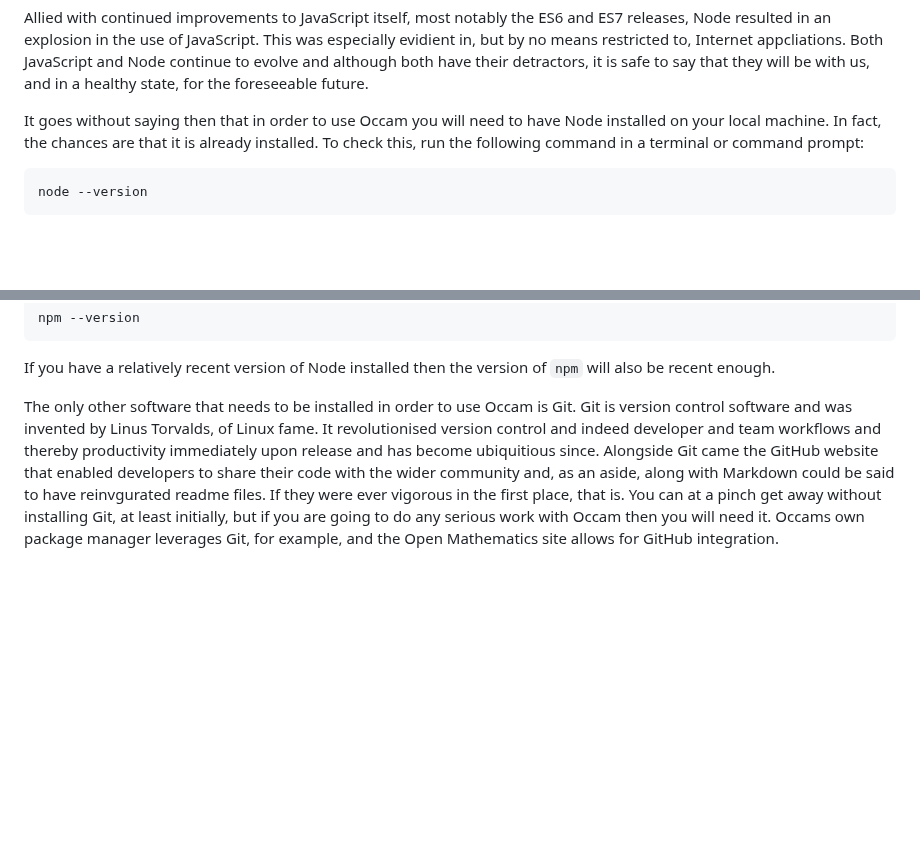
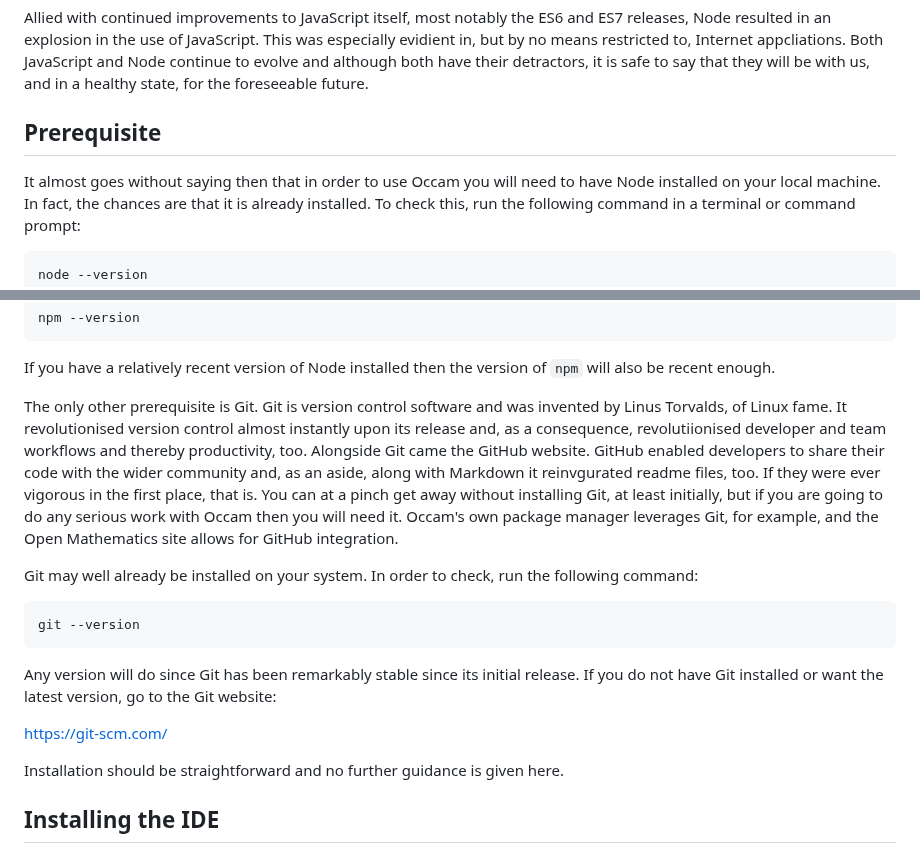
Before and after one commit to djalbat/the-occam-user-manual, a Markdown page: getting-started.md, 2 parts joined by grey strips. Drawn GitHub-style; blank space fills up the shorter version.

Commit message:
Finished the Git instructions.

````diff
--- a/getting-started.md
+++ b/getting-started.md
@@ -17,7 +17,9 @@ Allied with continued improvements to JavaScript itself, most notably the ES6 an
 This was especially evidient in, but by no means restricted to, Internet appcliations.
 Both JavaScript and Node continue to evolve and although both have their detractors, it is safe to say that they will be with us, and in a healthy state, for the foreseeable future.
 
-It goes without saying then that in order to use Occam you will need to have Node installed on your local machine.
+## Prerequisite
+
+It almost goes without saying then that in order to use Occam you will need to have Node installed on your local machine.
 In fact, the chances are that it is already installed.
 To check this, run the following command in a terminal or command prompt:
 
@@ -49,10 +51,27 @@ npm --version
 
 If you have a relatively recent version of Node installed then the version of `npm` will also be recent enough.
 
-The only other software that needs to be installed in order to use Occam is Git.
+The only other prerequisite is Git.
 Git is version control software and was invented by Linus Torvalds, of Linux fame.
-It revolutionised version control and indeed developer and team workflows and thereby productivity immediately upon release and has become ubiquitious since.
-Alongside Git came the GitHub website that enabled developers to share their code with the wider community and, as an aside, along with Markdown could be said to have reinvgurated readme files.
+It revolutionised version control almost instantly upon its release and, as a consequence, revolutiionised developer and team workflows and thereby productivity, too.
+Alongside Git came the GitHub website.
+GitHub enabled developers to share their code with the wider community and, as an aside, along with Markdown it reinvgurated readme files, too.
 If they were ever vigorous in the first place, that is.
 You can at a pinch get away without installing Git, at least initially, but if you are going to do any serious work with Occam then you will need it.
-Occams own package manager leverages Git, for example, and the Open Mathematics site allows for GitHub integration.
+Occam's own package manager leverages Git, for example, and the Open Mathematics site allows for GitHub integration.
+
+Git may well already be installed on your system.
+In order to check, run the following command:
+
+```
+git --version
+```
+
+Any version will do since Git has been remarkably stable since its initial release.
+If you do not have Git installed or want the latest version, go to the Git website:
+
+[https://git-scm.com/](https://git-scm.com/)
+
+Installation should be straightforward and no further guidance is given here.
+
+## Installing the IDE
````
